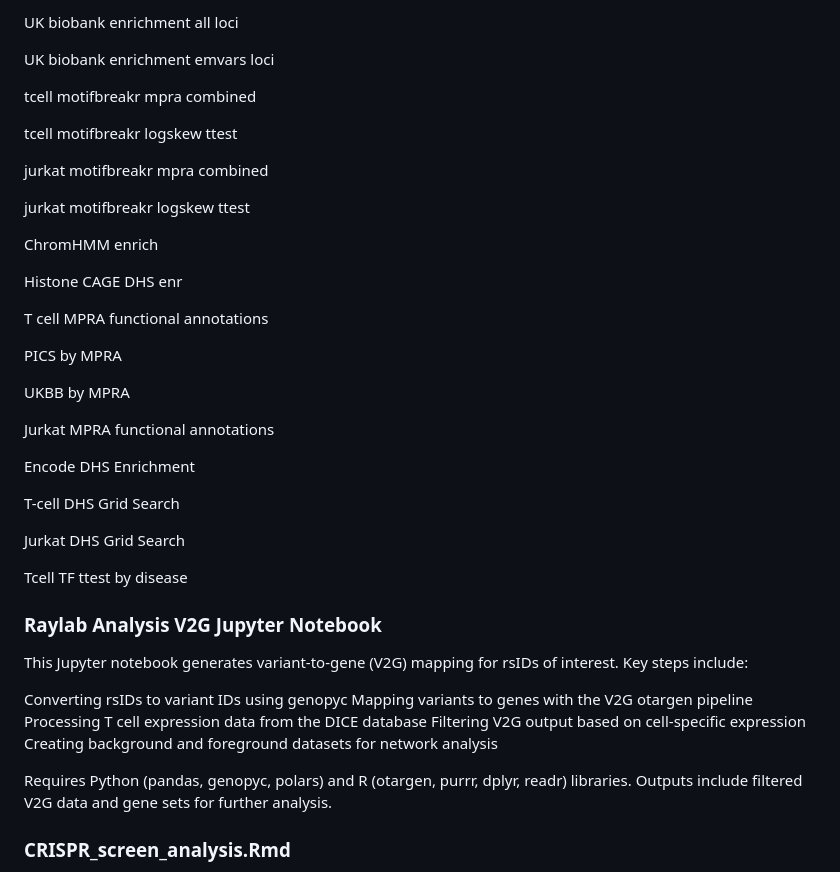
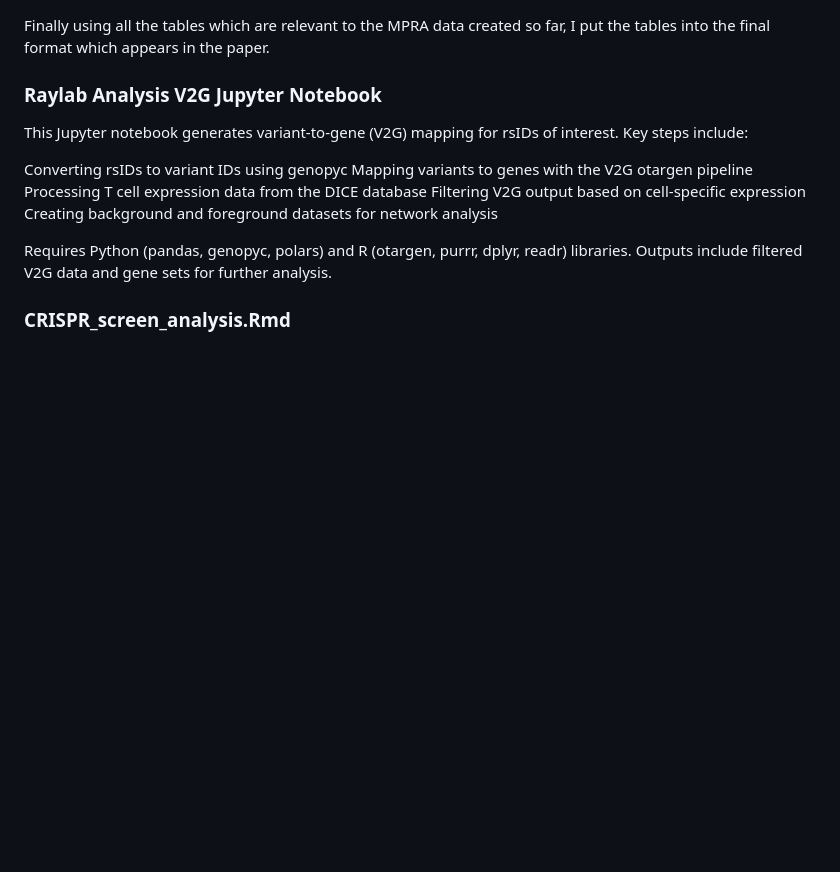
Before and after one commit to BenaroyaResearch/primary_T_MPRA, a Markdown page: README.md, the part around one of its changes. Rendered like a GitHub page; blank space fills up the shorter version.

```diff
--- a/README.md
+++ b/README.md
@@ -82,34 +71,4 @@ PICS enrichment emvars loci
-UK biobank enrichment all loci
-
-UK biobank enrichment emvars loci
-
-tcell motifbreakr mpra combined
-
-tcell motifbreakr logskew ttest
-
-jurkat motifbreakr mpra combined
-
-jurkat motifbreakr logskew ttest
-
-ChromHMM enrich
-
-Histone CAGE DHS enr
-
-T cell MPRA functional annotations
-
-PICS by MPRA
-
-UKBB by MPRA
-
-Jurkat MPRA functional annotations
-
-Encode DHS Enrichment
-
-T-cell DHS Grid Search
-
-Jurkat DHS Grid Search
-
-Tcell TF ttest by disease
+Finally using all the tables which are relevant to the MPRA data created so far, I put the tables into the final format which appears in the paper.
 
 ### Raylab Analysis V2G Jupyter Notebook
 
```
Also changed, not shown: other parts of README.md (+30 -41 lines).
